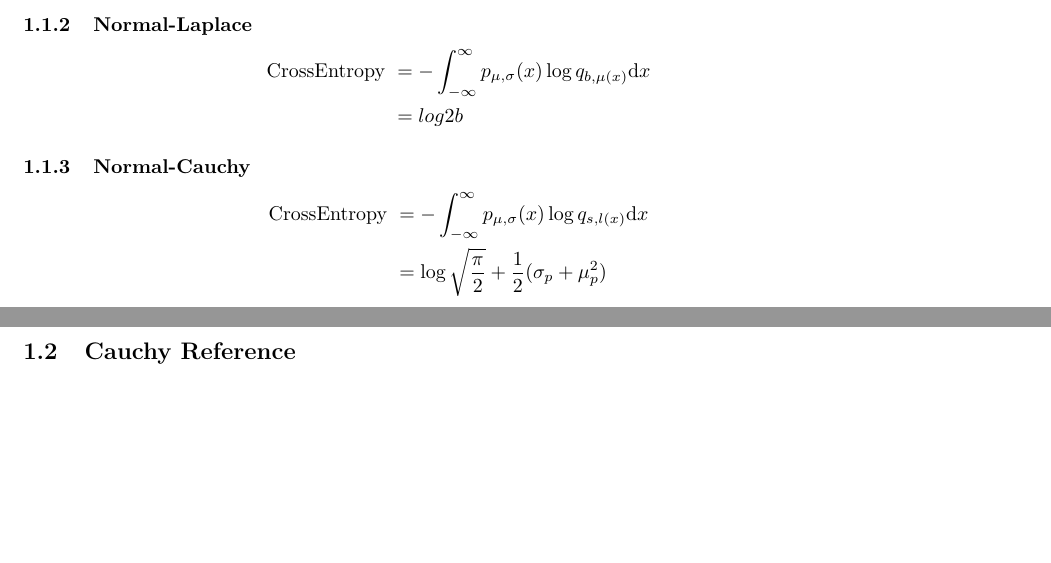
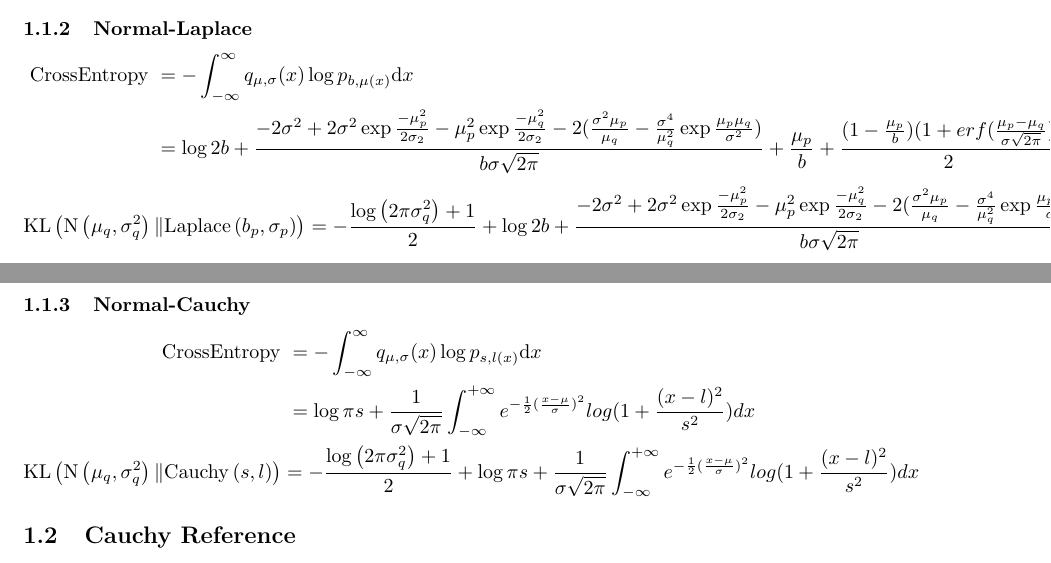
Before and after one commit to LZ497/KL_divergence, a LaTeX document (main.tex): two parts of pages 4 and 5 of 11, joined at a grey line, cut so that both start at the same text, the shorter picture padded with empty space. Compiled offline with pdfLaTeX.

Commit message:
Add files via upload

```diff
--- a/main.tex
+++ b/main.tex
@@ -194,14 +194,18 @@ $$ \begin{aligned} \mathrm{KL}\left(\mathrm{N}\left(\mu_{q}, \sigma_{q}^{2}\righ
 \subsubsection{Normal-Laplace}
 
 $$ \begin{aligned} \text { CrossEntropy }&=
--\int_{-\infty}^{\infty} p_{ \mu,\sigma}(x) \log q_{b,\mu(x)} \mathrm{d} x \\
-&=log2b
+-\int_{-\infty}^{\infty} q_{ \mu,\sigma}(x) \log p_{b,\mu(x)} \mathrm{d} x \\
+&=\log{2b}+\frac{-2\sigma^{2}+2\sigma^2\exp{\frac{-\mu_{p}^{2}}{2\sigma_{2}} }-\mu_{p}^{2}\exp{\frac{-\mu_{q}^{2}}{2\sigma_{2}} }-2(\frac{\sigma^{2}\mu_{p}}{\mu_{q}}-\frac{\sigma^{4}}{\mu_{q}^{2}}\exp{\frac{\mu_{p}\mu_{q}}{\sigma^{2}} })}{b\sigma\sqrt{2\pi}}+\frac{\mu_{p}}{b}+\frac{(1-\frac{\mu_{p}}{b})(1+erf(\frac{\mu_{p}-\mu_{q}}{\sigma\sqrt{2\pi}} )}{2}
 \end{aligned}
 $$
-
+$$ \begin{aligned} \mathrm{KL}\left(\mathrm{N}\left(\mu_{q}, \sigma_{q}^{2}\right) \| \mathrm{Laplace}\left(b_{p}, \sigma_{p}\right)\right)&=-\frac{\log \left(2 \pi \sigma_{q}^{2}\right)+1}{2} +\log{2b}+\frac{-2\sigma^{2}+2\sigma^2\exp{\frac{-\mu_{p}^{2}}{2\sigma_{2}} }-\mu_{p}^{2}\exp{\frac{-\mu_{q}^{2}}{2\sigma_{2}} }-2(\frac{\sigma^{2}\mu_{p}}{\mu_{q}}-\frac{\sigma^{4}}{\mu_{q}^{2}}\exp{\frac{\mu_{p}\mu_{q}}{\sigma^{2}} })}{b\sigma\sqrt{2\pi}}+\frac{\mu_{p}}{b}+\frac{(1-\frac{\mu_{p}}{b})(1+erf(\frac{\mu_{p}-\mu_{q}}{\sigma\sqrt{2\pi}} )}{2}
+\end{aligned} $$
 \subsubsection{Normal-Cauchy}
-$$ \begin{aligned}  \text { CrossEntropy }&=-\int_{-\infty}^{\infty} p_{\mu,\sigma}(x) \log q_{s,l(x)} \mathrm{d} x \\
-&=\log \sqrt{\frac{\pi}{2}}+ \frac{1}{2} (\sigma_{p}+\mu_{p}^2) \\
+$$ \begin{aligned}  \text { CrossEntropy }&=-\int_{-\infty}^{\infty} q_{\mu,\sigma}(x) \log p_{s,l(x)} \mathrm{d} x \\
+&=\log{\pi s}+\frac{1}{\sigma\sqrt{2\pi}} \int_{-\infty}^{+\infty} e^{-\frac{1}{2}(\frac{x-\mu}{\sigma})^{2}}log(1+\frac{(x-l)^{2}}{s^{2}} )dx \\
+\end{aligned}
+$$
+$$ \begin{aligned} \mathrm{KL}\left(\mathrm{N}\left(\mu_{q}, \sigma_{q}^{2}\right) \| \mathrm{Cauchy}\left(s, l\right)\right)&=-\frac{\log \left(2 \pi \sigma_{q}^{2}\right)+1}{2} +\log{\pi s}+\frac{1}{\sigma\sqrt{2\pi}} \int_{-\infty}^{+\infty} e^{-\frac{1}{2}(\frac{x-\mu}{\sigma})^{2}}log(1+\frac{(x-l)^{2}}{s^{2}} )dx
 \end{aligned}
 $$
 
```
Also changed, not shown: main.tex (19 more changed lines).
